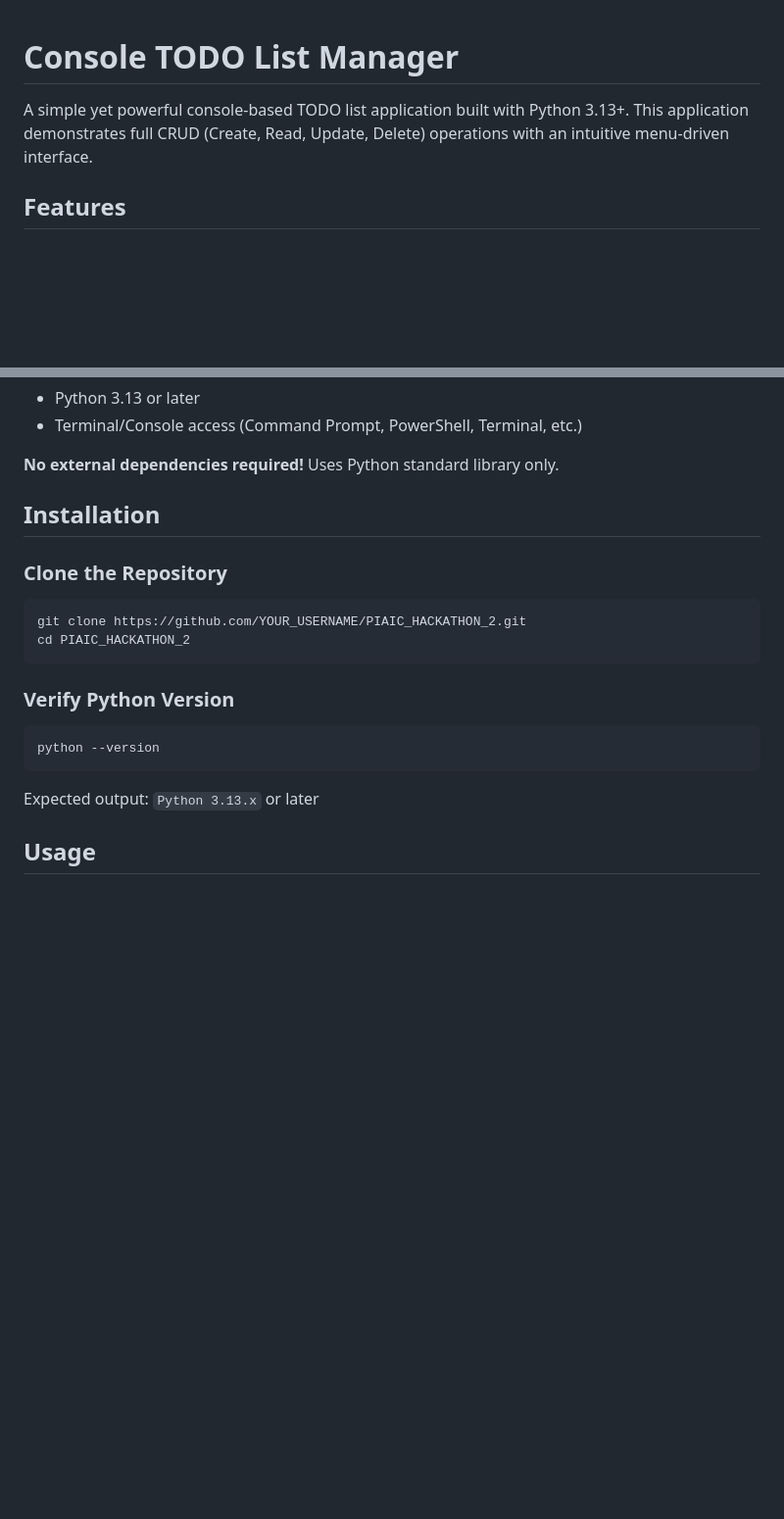
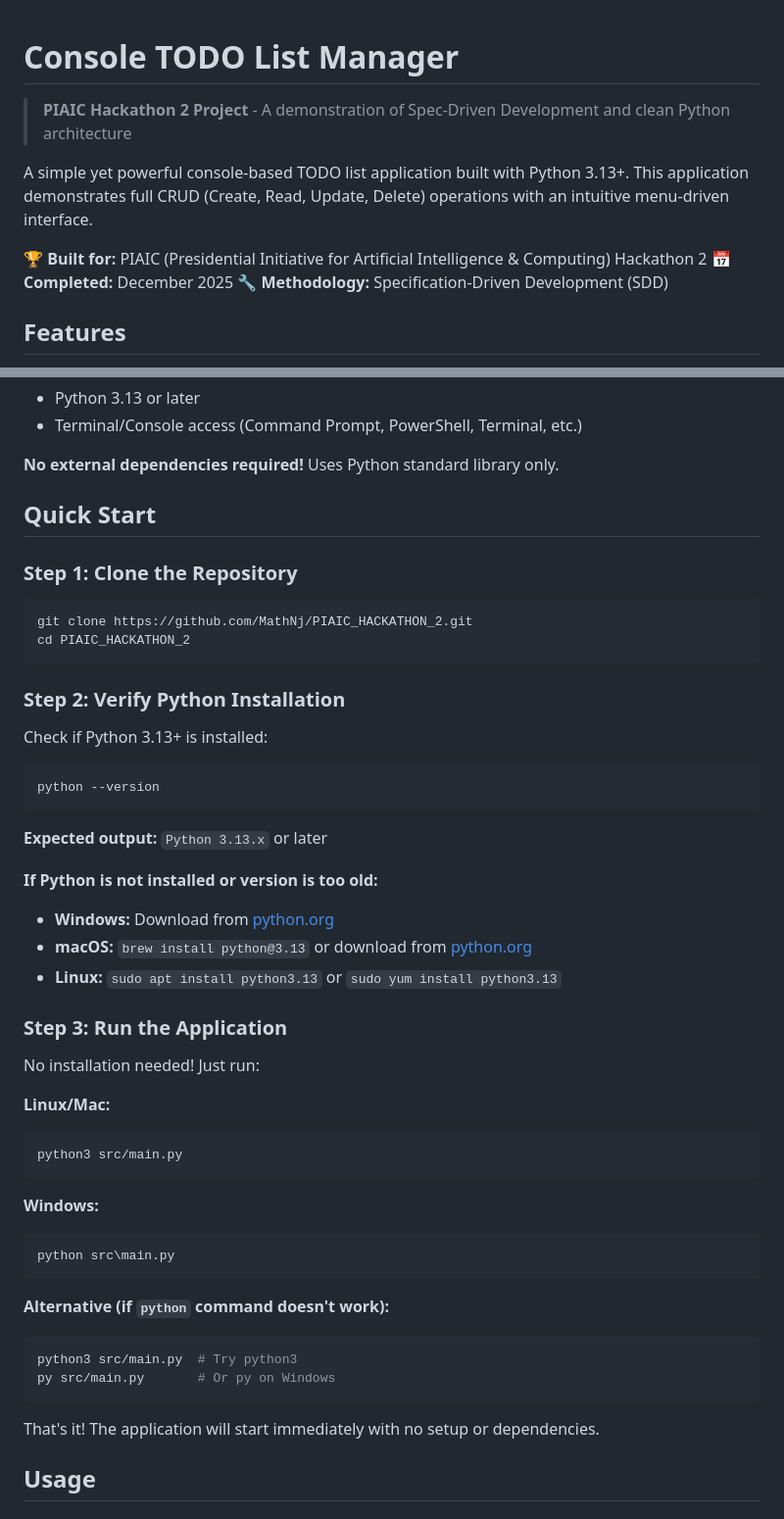
Before and after one commit to MathNj/PIAIC_HACKATHON_2, a Markdown page: README.md, 2 parts joined by grey strips. Shown at 98% size. GitHub-like rendering; blank space fills up the shorter version.

````diff
--- a/README.md
+++ b/README.md
@@ -1,6 +1,12 @@
 # Console TODO List Manager
 
+> **PIAIC Hackathon 2 Project** - A demonstration of Spec-Driven Development and clean Python architecture
+
 A simple yet powerful console-based TODO list application built with Python 3.13+. This application demonstrates full CRUD (Create, Read, Update, Delete) operations with an intuitive menu-driven interface.
+
+**🏆 Built for:** PIAIC (Presidential Initiative for Artificial Intelligence & Computing) Hackathon 2
+**📅 Completed:** December 2025
+**🔧 Methodology:** Specification-Driven Development (SDD)
 
 ## Features
 
@@ -18,22 +24,52 @@ A simple yet powerful console-based TODO list application built with Python 3.13
 
 **No external dependencies required!** Uses Python standard library only.
 
-## Installation
+## Quick Start
 
-### Clone the Repository
+### Step 1: Clone the Repository
 
 ```bash
-git clone https://github.com/YOUR_USERNAME/PIAIC_HACKATHON_2.git
+git clone https://github.com/MathNj/PIAIC_HACKATHON_2.git
 cd PIAIC_HACKATHON_2
 ```
 
-### Verify Python Version
+### Step 2: Verify Python Installation
+
+Check if Python 3.13+ is installed:
 
 ```bash
 python --version
 ```
 
-Expected output: `Python 3.13.x` or later
+**Expected output:** `Python 3.13.x` or later
+
+**If Python is not installed or version is too old:**
+
+- **Windows:** Download from [python.org](https://www.python.org/downloads/)
+- **macOS:** `brew install python@3.13` or download from [python.org](https://www.python.org/downloads/)
+- **Linux:** `sudo apt install python3.13` or `sudo yum install python3.13`
+
+### Step 3: Run the Application
+
+No installation needed! Just run:
+
+**Linux/Mac:**
+```bash
+python3 src/main.py
+```
+
+**Windows:**
+```bash
+python src\main.py
+```
+
+**Alternative (if `python` command doesn't work):**
+```bash
+python3 src/main.py  # Try python3
+py src/main.py       # Or py on Windows
+```
+
+That's it! The application will start immediately with no setup or dependencies.
 
 ## Usage
 
````
Also changed, not shown: other parts of README.md (+47 -0 lines).
